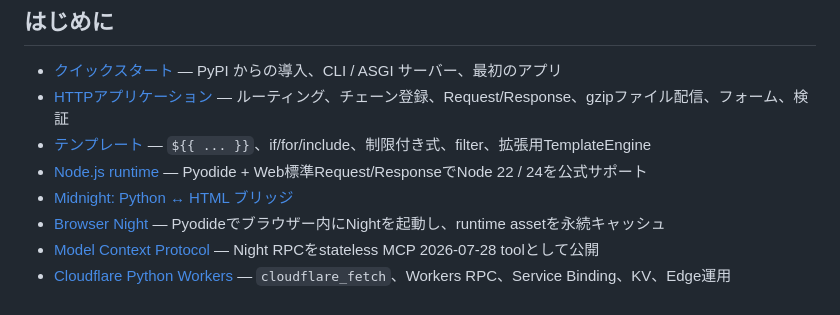
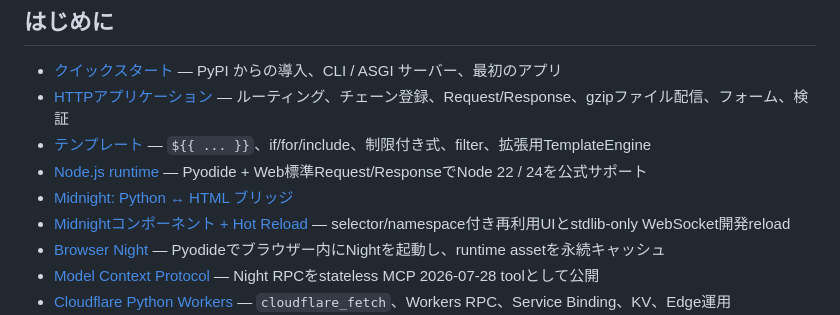
Before and after one commit to 22552/all-night, a Markdown page: docs/ja/README.md, the part around the change. Rendered like a GitHub page.

Commit message:
Link Japanese Midnight component guide

```diff
--- a/docs/ja/README.md
+++ b/docs/ja/README.md
@@ -11,6 +11,7 @@ Night は Python 3.11+ 向けの、単一ファイルを中心にした ASGI Web
 - [テンプレート](guides/templates.md) — `${{ ... }}`、if/for/include、制限付き式、filter、拡張用TemplateEngine
 - [Node.js runtime](guides/node.md) — Pyodide + Web標準Request/ResponseでNode 22 / 24を公式サポート
 - [Midnight: Python ↔ HTML ブリッジ](guides/midnight.md)
+- [Midnightコンポーネント + Hot Reload](guides/midnight-components.md) — selector/namespace付き再利用UIとstdlib-only WebSocket開発reload
 - [Browser Night](guides/browser.md) — Pyodideでブラウザー内にNightを起動し、runtime assetを永続キャッシュ
 - [Model Context Protocol](guides/mcp.md) — Night RPCをstateless MCP 2026-07-28 toolとして公開
 - [Cloudflare Python Workers](guides/cloudflare-workers.md) — `cloudflare_fetch`、Workers RPC、Service Binding、KV、Edge運用
```
